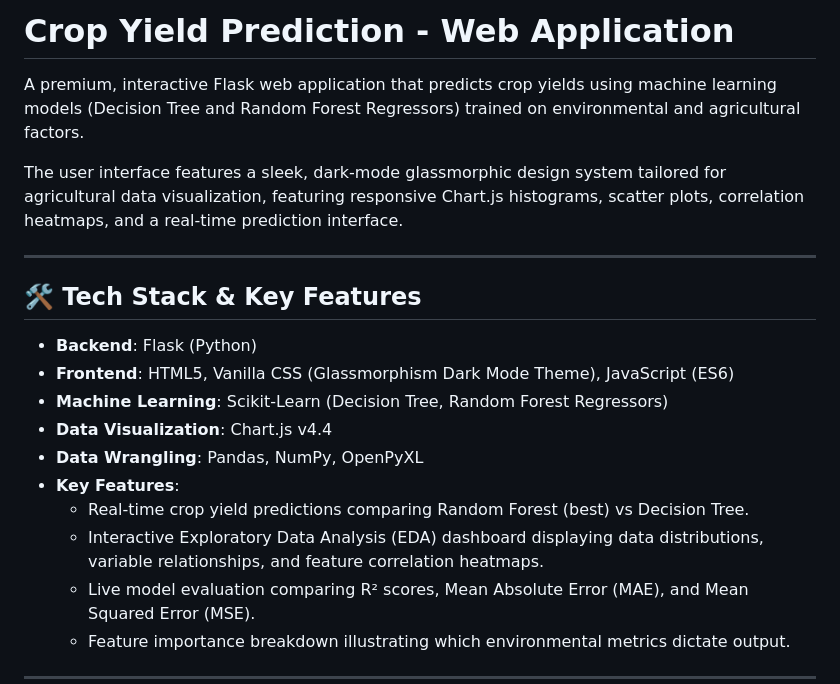
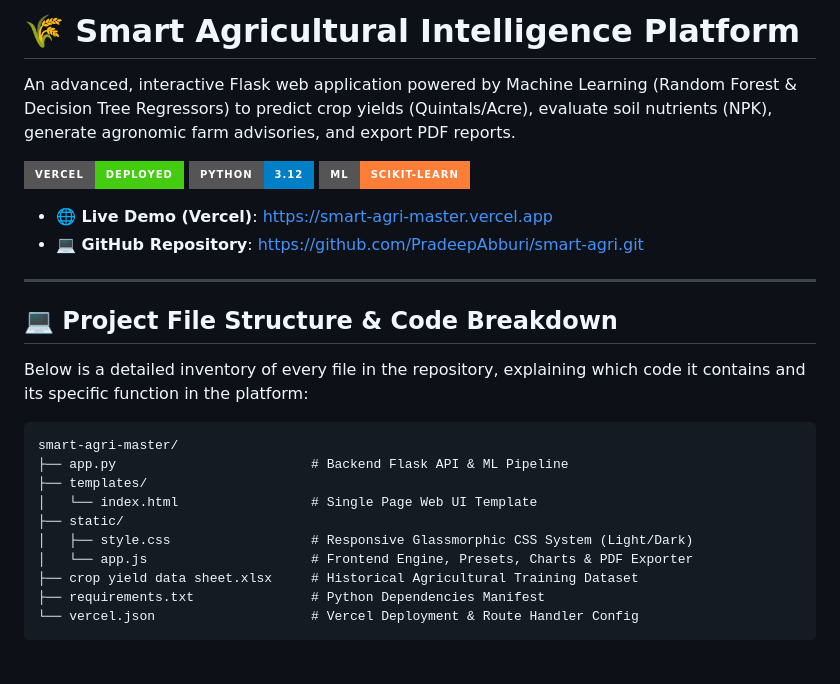
Before and after one commit to PradeepAbburi/smart-agri, a Markdown page: README.md, the part around one of its changes. GitHub-like rendering; badges without logos.

````diff
--- a/README.md
+++ b/README.md
@@ -1,20 +1,30 @@
-# Crop Yield Prediction - Web Application
+# 🌾 Smart Agricultural Intelligence Platform
 
-A premium, interactive Flask web application that predicts crop yields using machine learning models (Decision Tree and Random Forest Regressors) trained on environmental and agricultural factors.
+An advanced, interactive Flask web application powered by Machine Learning (Random Forest & Decision Tree Regressors) to predict crop yields (Quintals/Acre), evaluate soil nutrients (NPK), generate agronomic farm advisories, and export PDF reports.
 
-The user interface features a sleek, dark-mode glassmorphic design system tailored for agricultural data visualization, featuring responsive Chart.js histograms, scatter plots, correlation heatmaps, and a real-time prediction interface.
+![Live Platform](https://img.shields.io/badge/Vercel-Deployed-success?style=for-the-badge&logo=vercel)
+![Python Version](https://img.shields.io/badge/Python-3.12-blue?style=for-the-badge&logo=python)
+![Machine Learning](https://img.shields.io/badge/ML-Scikit--Learn-orange?style=for-the-badge&logo=scikit-learn)
+
+- **🌐 Live Demo (Vercel)**: [https://smart-agri-master.vercel.app](https://smart-agri-master.vercel.app)
+- **💻 GitHub Repository**: [https://github.com/PradeepAbburi/smart-agri.git](https://github.com/PradeepAbburi/smart-agri.git)
 
 ---
 
-## 🛠️ Tech Stack & Key Features
+## 💻 Project File Structure & Code Breakdown
 
-* **Backend**: Flask (Python)
-* **Frontend**: HTML5, Vanilla CSS (Glassmorphism Dark Mode Theme), JavaScript (ES6)
-* **Machine Learning**: Scikit-Learn (Decision Tree, Random Forest Regressors)
-* **Data Visualization**: Chart.js v4.4
-* **Data Wrangling**: Pandas, NumPy, OpenPyXL
-* **Key Features**:
-  * Real-time crop yield predictions comparing Random Forest (best) vs Decision Tree.
-  * Interactive Exploratory Data Analysis (EDA) dashboard displaying data distributions, variable relationships, and feature correlation heatmaps.
-  * Live model evaluation comparing R² scores, Mean Absolute Error (MAE), and Mean Squared Error (MSE).
-  * Feature importance breakdown illustrating which environmental metrics dictate output.
+Below is a detailed inventory of every file in the repository, explaining which code it contains and its specific function in the platform:
+
+```
+smart-agri-master/
+├── app.py                         # Backend Flask API & ML Pipeline
+├── templates/
+│   └── index.html                 # Single Page Web UI Template
+├── static/
+│   ├── style.css                  # Responsive Glassmorphic CSS System (Light/Dark)
+│   └── app.js                     # Frontend Engine, Presets, Charts & PDF Exporter
+├── crop yield data sheet.xlsx     # Historical Agricultural Training Dataset
+├── requirements.txt               # Python Dependencies Manifest
+└── vercel.json                    # Vercel Deployment & Route Handler Config
+```
+
````
Also changed, not shown: other parts of README.md (+74 -85 lines).
